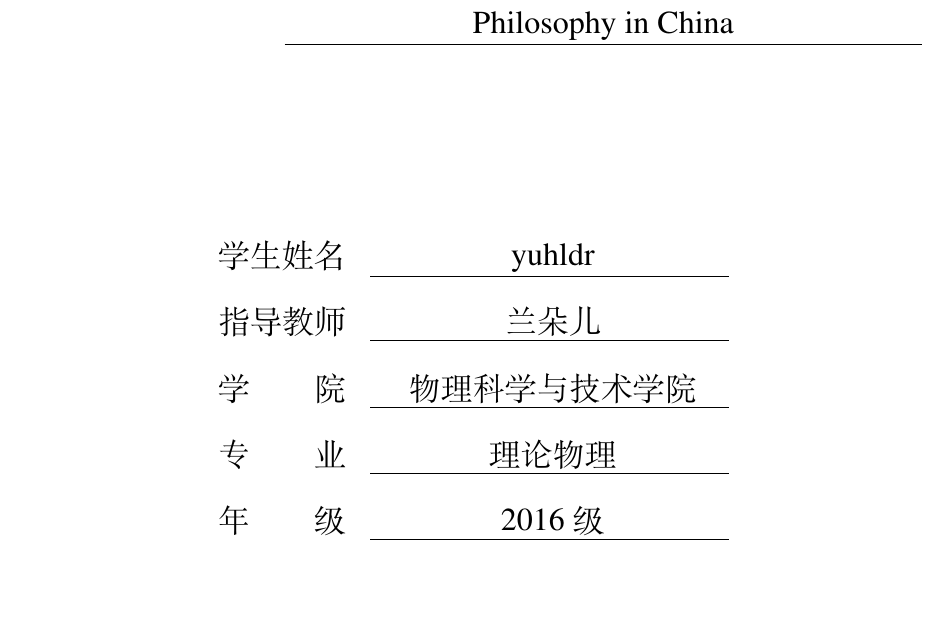
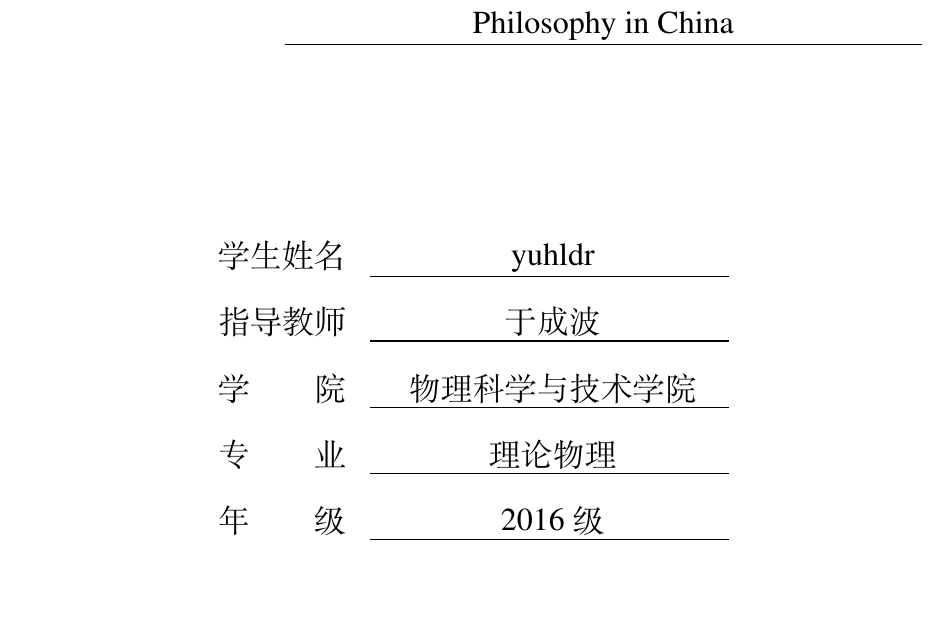
Before and after one commit to yubobo0322/yubobo0322.github.io, a LaTeX thesis (paper_ycb.tex): part of page 1 of 22, cut so that both start at the same text. Compiled offline with XeLaTeX; a missing font is replaced by an installed copy or a similar font.

Commit message:
修改姓名

```diff
--- a/paper_ycb.tex
+++ b/paper_ycb.tex
@@ -29,7 +29,7 @@
 
 \author{yuhldr}
 \major{理论物理}
-\advisor{兰朵儿}
+\advisor{于成波}
 \college{物理科学与技术学院}
 \grade{2016级}
 
```
